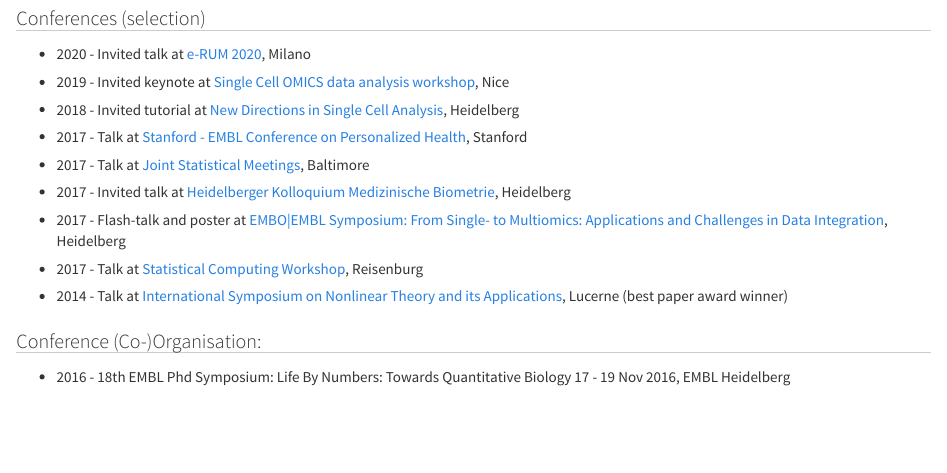
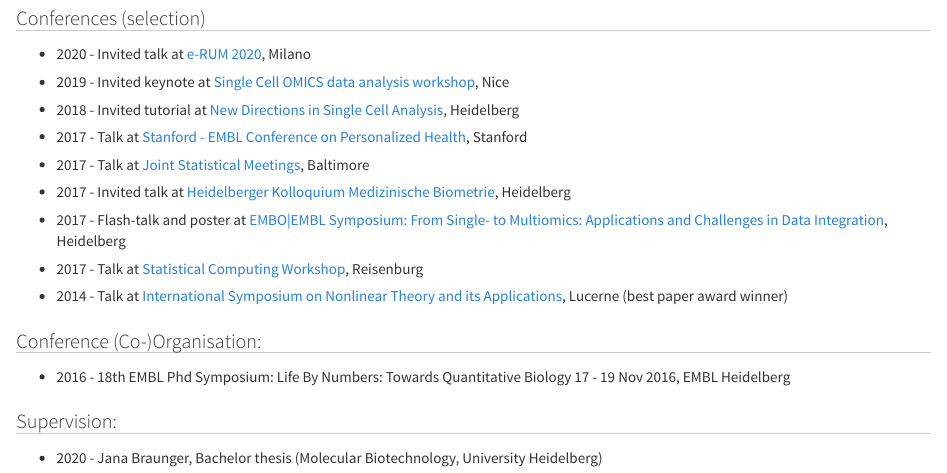
Before and after one commit to jinzhuangdou/jdou.github.io, an R Markdown document (teaching.Rmd): the page in a window 1100 px wide, from 300 px down. The pictures show the output file teaching.html that the author committed with the source, opened offline; library style sheets and scripts come from the installed R packages.

Commit message:
added supervision section

```diff
--- a/teaching.Rmd
+++ b/teaching.Rmd
@@ -29,3 +29,7 @@ title: "Teaching and Conferences"
 
 * 2016 - 18th EMBL Phd Symposium: Life By Numbers: Towards Quantitative Biology
 17 - 19 Nov 2016, EMBL Heidelberg
+
+## Supervision:
+
+* 2020 - Jana Braunger, Bachelor thesis (Molecular Biotechnology, University Heidelberg)
```
Also changed, not shown: teaching.html, 1 other file.
